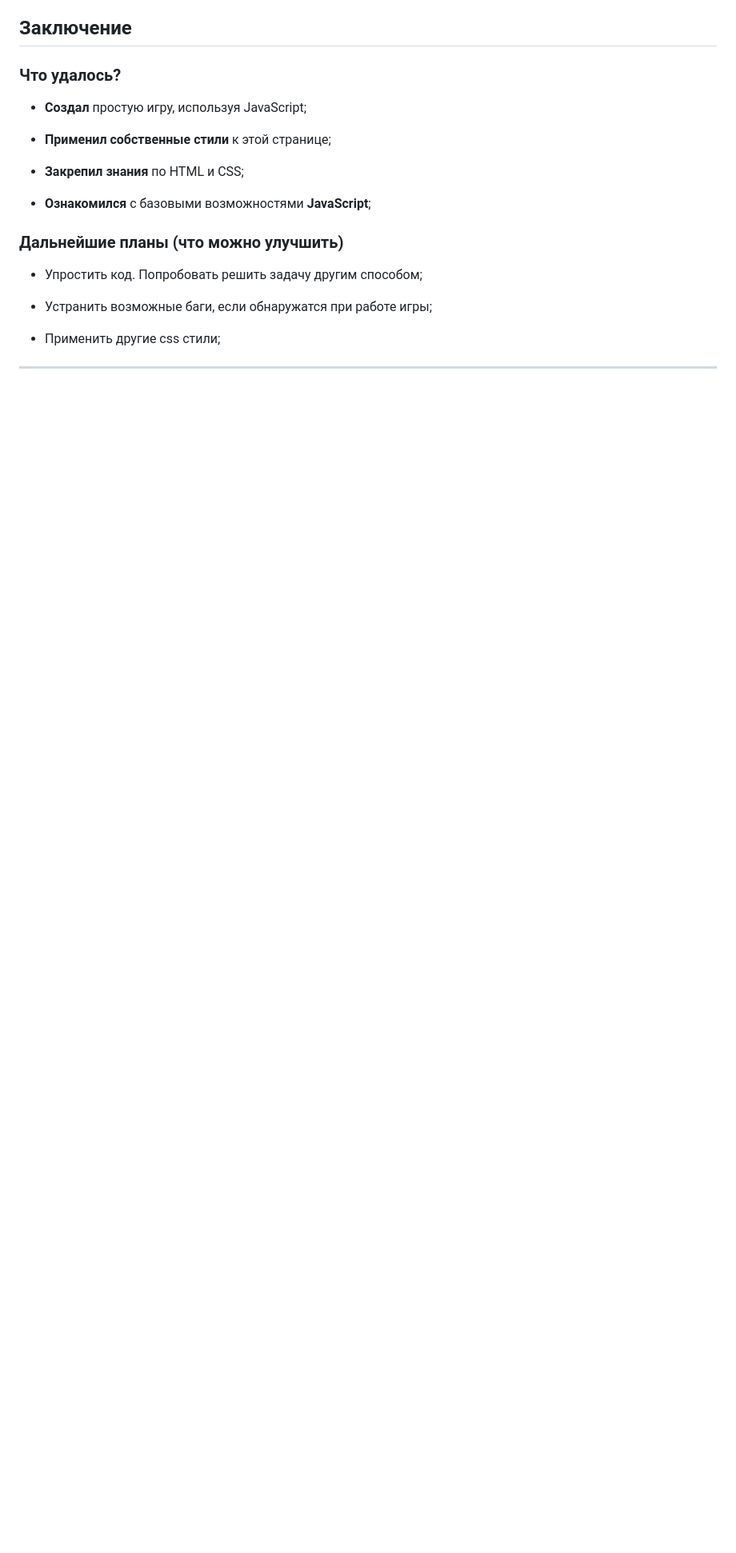
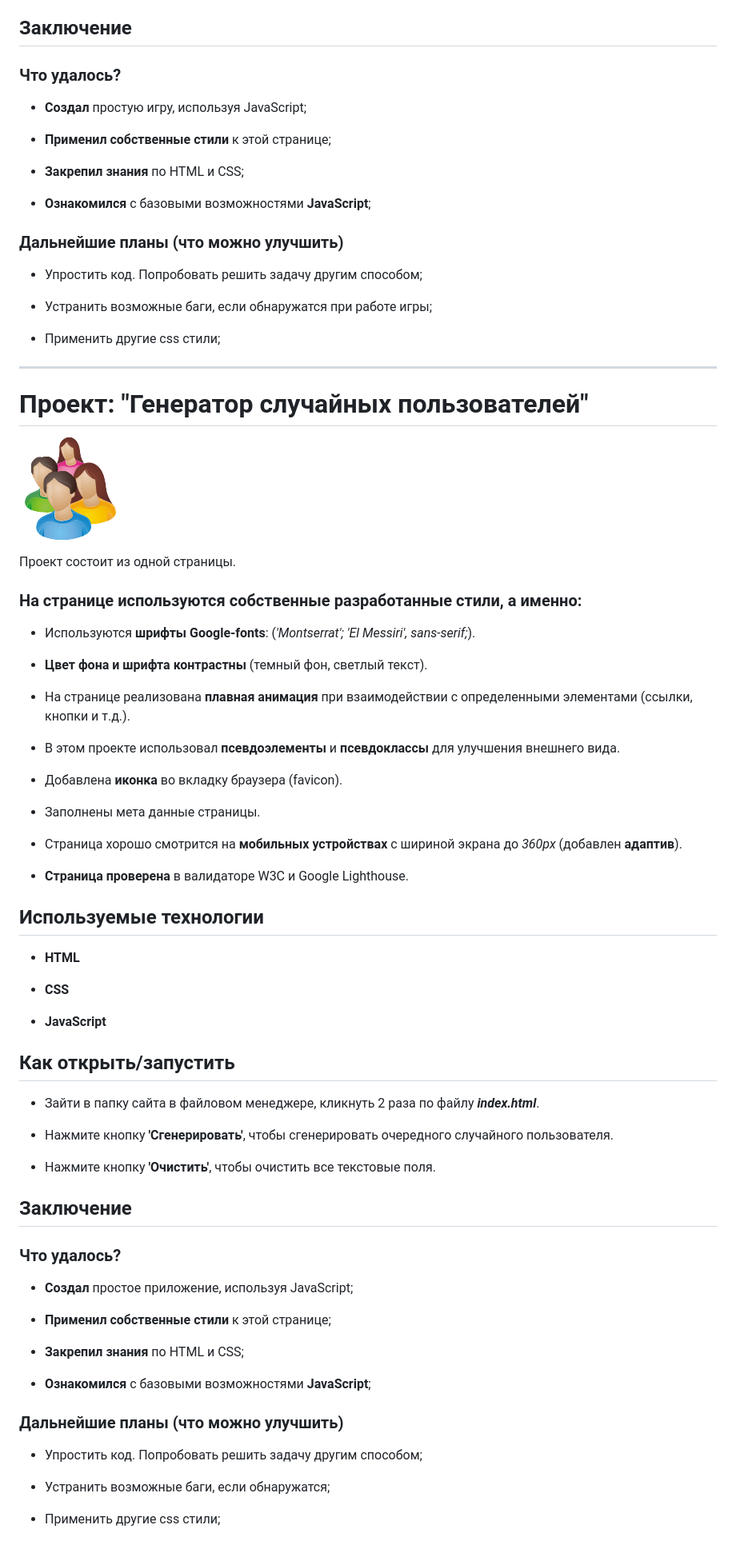
Before and after one commit to Anatoly-web-dev/practical-work-5, a Markdown page: readme.md, the part around the change. Shown at 80% size. Rendered like a GitHub page; pictures changed too: 10_random_user_generator/img/users-logo.png (added); blank space fills up the shorter version.

Commit message:
Add project 'Random user generator' in github

```diff
--- a/readme.md
+++ b/readme.md
@@ -141,3 +141,63 @@
 * Применить другие css стили;
 
 <hr>
+
+# Проект: "Генератор cлучайных пользователей"
+
+![news-logo](./10_random_user_generator/img/users-logo.png)
+
+Проект состоит из одной страницы.
+
+### На странице используются собственные разработанные стили, а именно:
+
+* Используются **шрифты Google-fonts**: (*'Montserrat'; 'El Messiri', sans-serif;*).
+
+* **Цвет фона и шрифта контрастны** (темный фон, светлый текст).
+
+* На странице реализована **плавная анимация** при взаимодействии с определенными элементами (ссылки, кнопки и т.д.).
+
+* В этом проекте использовал **псевдоэлементы** и **псевдоклассы** для улучшения внешнего вида.
+
+* Добавлена **иконка** во вкладку браузера (favicon).
+
+* Заполнены мета данные страницы.
+
+* Страница хорошо смотрится на **мобильных устройствах** с шириной экрана до *360px* (добавлен **адаптив**).
+
+* **Страница проверена** в валидаторе W3C и Google Lighthouse.
+
+## Используемые технологии
+
+* **HTML**
+
+* **CSS**
+
+* **JavaScript**
+
+## Как открыть/запустить
+
+* Зайти в папку сайта в файловом менеджере, кликнуть 2 раза по файлу ***index.html***.
+
+* Нажмите кнопку **'Сгенерировать'**, чтобы сгенерировать очередного случайного пользователя.
+
+* Нажмите кнопку **'Очистить'**, чтобы очистить все текстовые поля.
+
+## Заключение
+
+### Что удалось?
+
+* **Создал** простое приложение, используя JavaScript;
+
+* **Применил собственные стили** к этой странице;
+
+* **Закрепил знания** по HTML и CSS;
+
+* **Ознакомился** с базовыми возможностями **JavaScript**;
+
+### Дальнейшие планы (что можно улучшить)
+
+* Упростить код. Попробовать решить задачу другим способом;
+
+* Устранить возможные баги, если обнаружатся;
+
+* Применить другие css стили;
```
Also changed, not shown: 10_random_user_generator/img/background.png (added), 10 other files.
